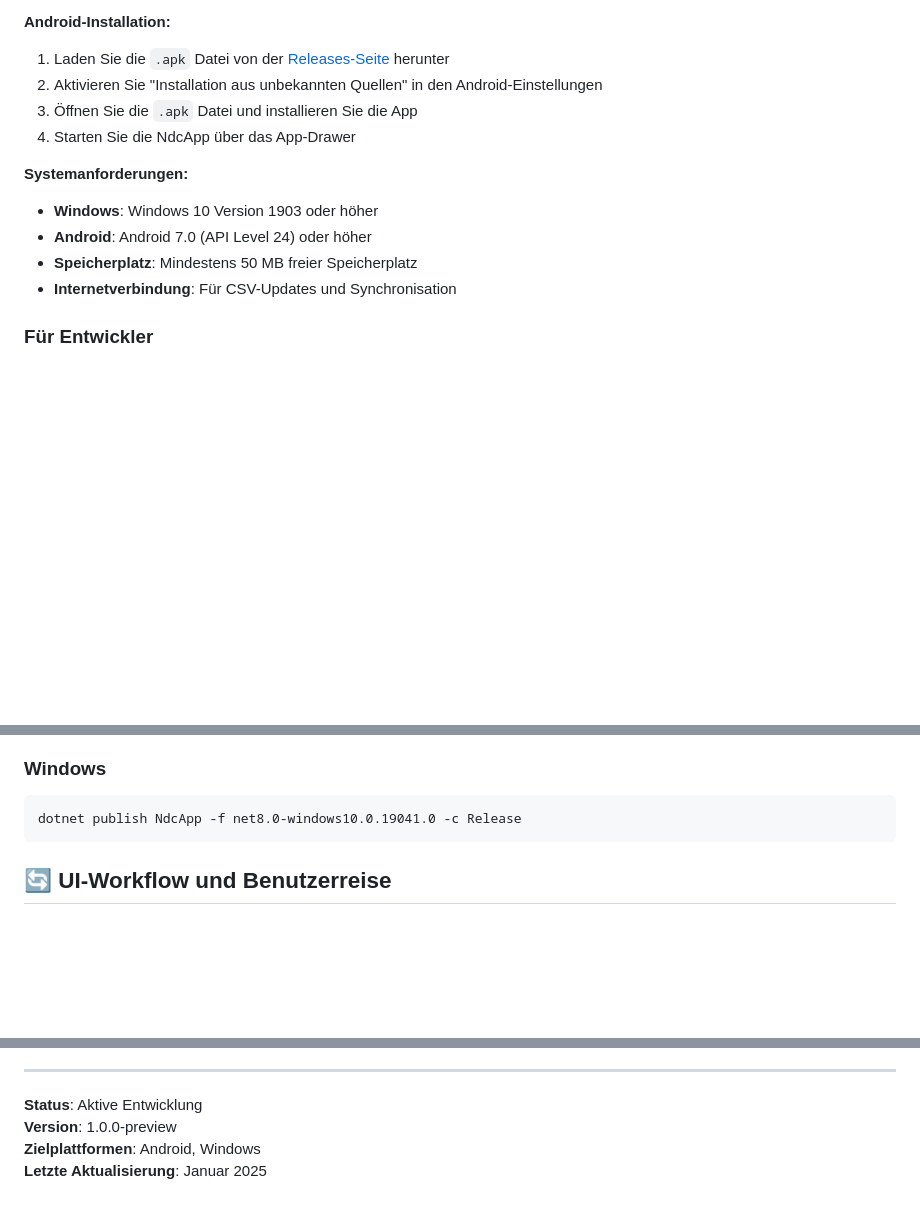
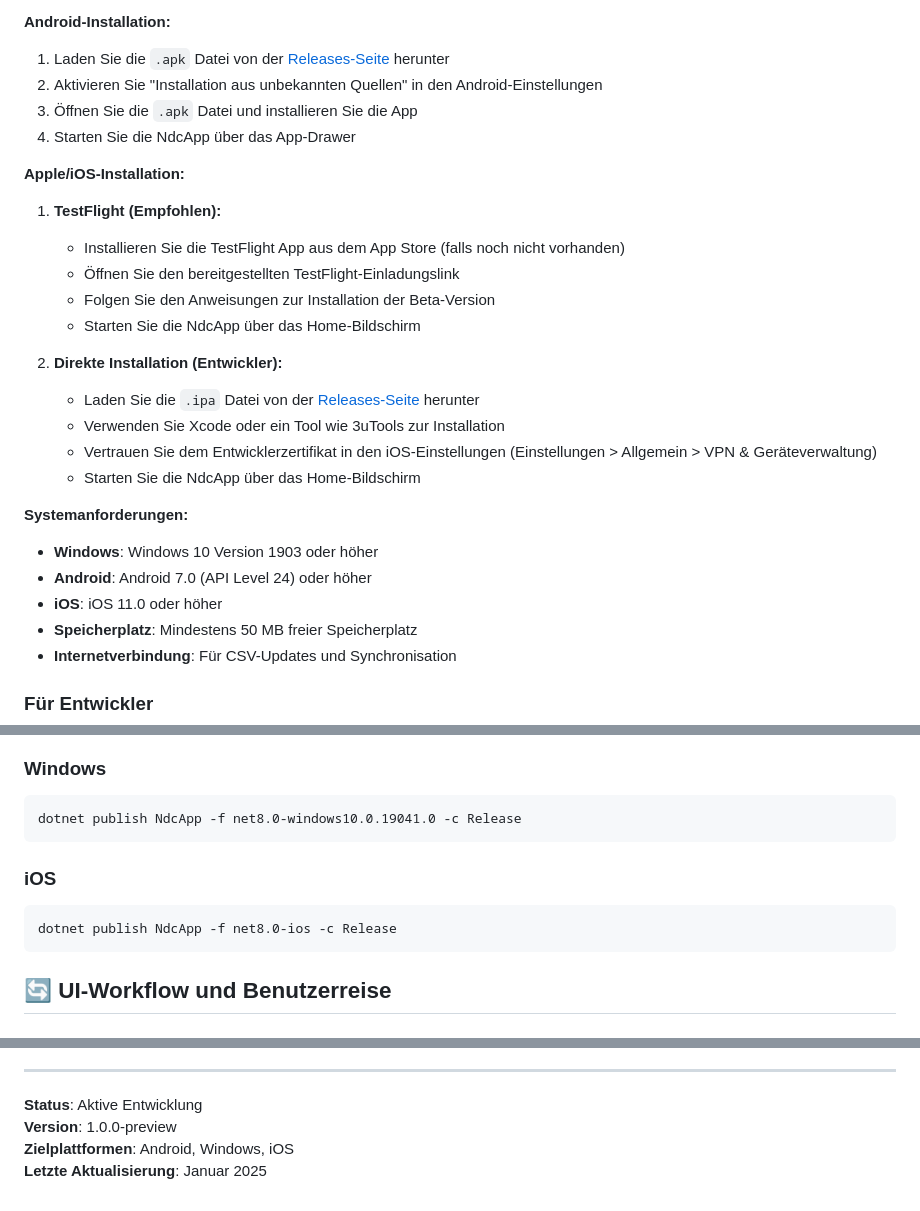
Before and after one commit to rsutter98/NdcApp, a Markdown page: README.md, 3 parts joined by grey strips. Rendered like a GitHub page; blank space fills up the shorter version.

Commit message:
Add Apple/iOS installation instructions to documentation
Co-authored-by: rsutter98 <175005432+rsutter98@users.noreply.github.com>

````diff
--- a/README.md
+++ b/README.md
@@ -185,9 +185,23 @@ NdcApp/
 3. Öffnen Sie die `.apk` Datei und installieren Sie die App
 4. Starten Sie die NdcApp über das App-Drawer
 
+**Apple/iOS-Installation:**
+1. **TestFlight (Empfohlen):**
+   - Installieren Sie die TestFlight App aus dem App Store (falls noch nicht vorhanden)
+   - Öffnen Sie den bereitgestellten TestFlight-Einladungslink
+   - Folgen Sie den Anweisungen zur Installation der Beta-Version
+   - Starten Sie die NdcApp über das Home-Bildschirm
+
+2. **Direkte Installation (Entwickler):**
+   - Laden Sie die `.ipa` Datei von der [Releases-Seite](https://github.com/rsutter98/NdcApp/releases) herunter
+   - Verwenden Sie Xcode oder ein Tool wie 3uTools zur Installation
+   - Vertrauen Sie dem Entwicklerzertifikat in den iOS-Einstellungen (Einstellungen > Allgemein > VPN & Geräteverwaltung)
+   - Starten Sie die NdcApp über das Home-Bildschirm
+
 **Systemanforderungen:**
 - **Windows**: Windows 10 Version 1903 oder höher
 - **Android**: Android 7.0 (API Level 24) oder höher
+- **iOS**: iOS 11.0 oder höher
 - **Speicherplatz**: Mindestens 50 MB freier Speicherplatz
 - **Internetverbindung**: Für CSV-Updates und Synchronisation
 
@@ -277,6 +291,11 @@ dotnet publish NdcApp -f net8.0-android -c Release
 ### Windows
 ```bash
 dotnet publish NdcApp -f net8.0-windows10.0.19041.0 -c Release
+```
+
+### iOS
+```bash
+dotnet publish NdcApp -f net8.0-ios -c Release
 ```
 
 ## 🔄 UI-Workflow und Benutzerreise
@@ -493,5 +511,5 @@ Bei Fragen oder Problemen erstellen Sie bitte ein Issue im GitHub-Repository.
 
 **Status**: Aktive Entwicklung
 **Version**: 1.0.0-preview
-**Zielplattformen**: Android, Windows
+**Zielplattformen**: Android, Windows, iOS
 **Letzte Aktualisierung**: Januar 2025
````
Also changed, not shown: other parts of README.md (+0 -1 lines), BENUTZERHANDBUCH.md (+1 -0 lines).
